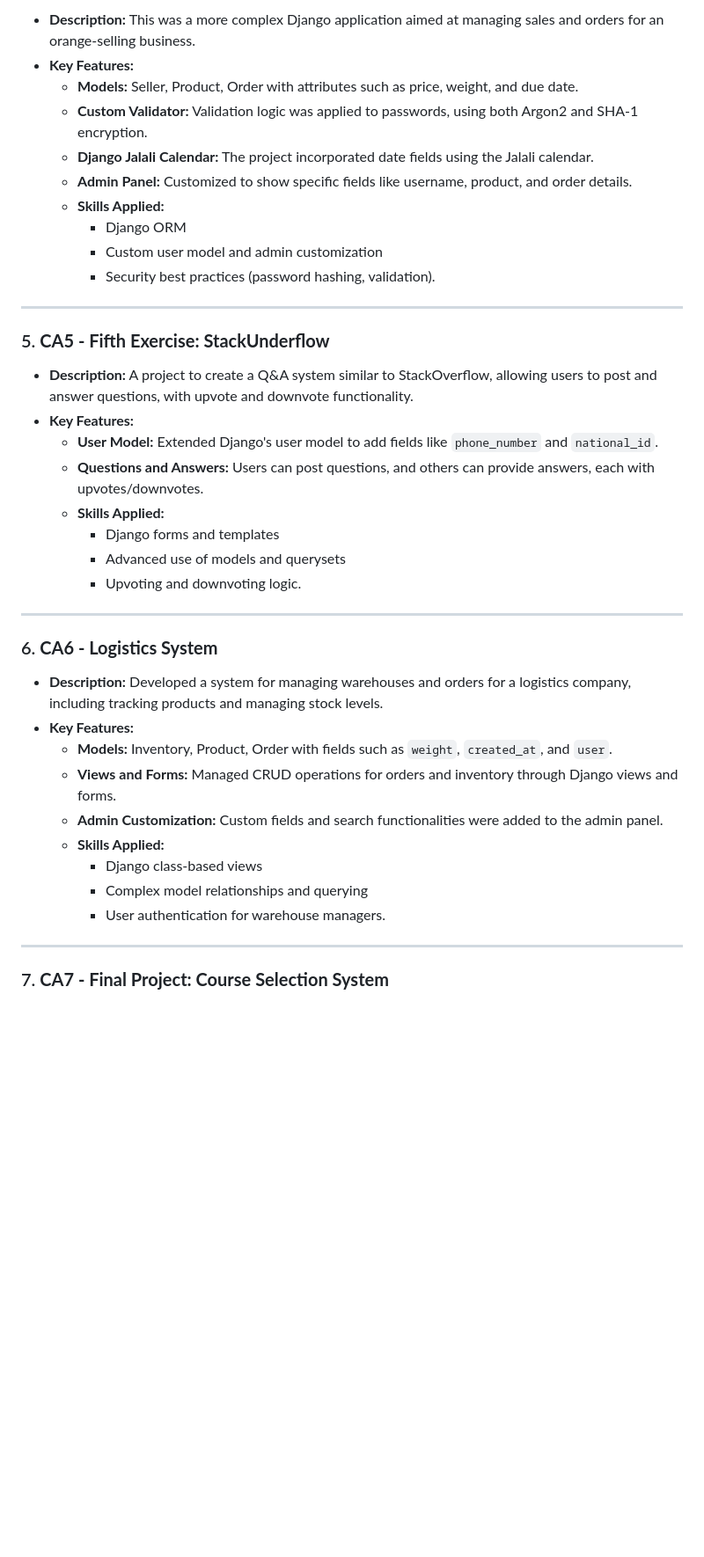
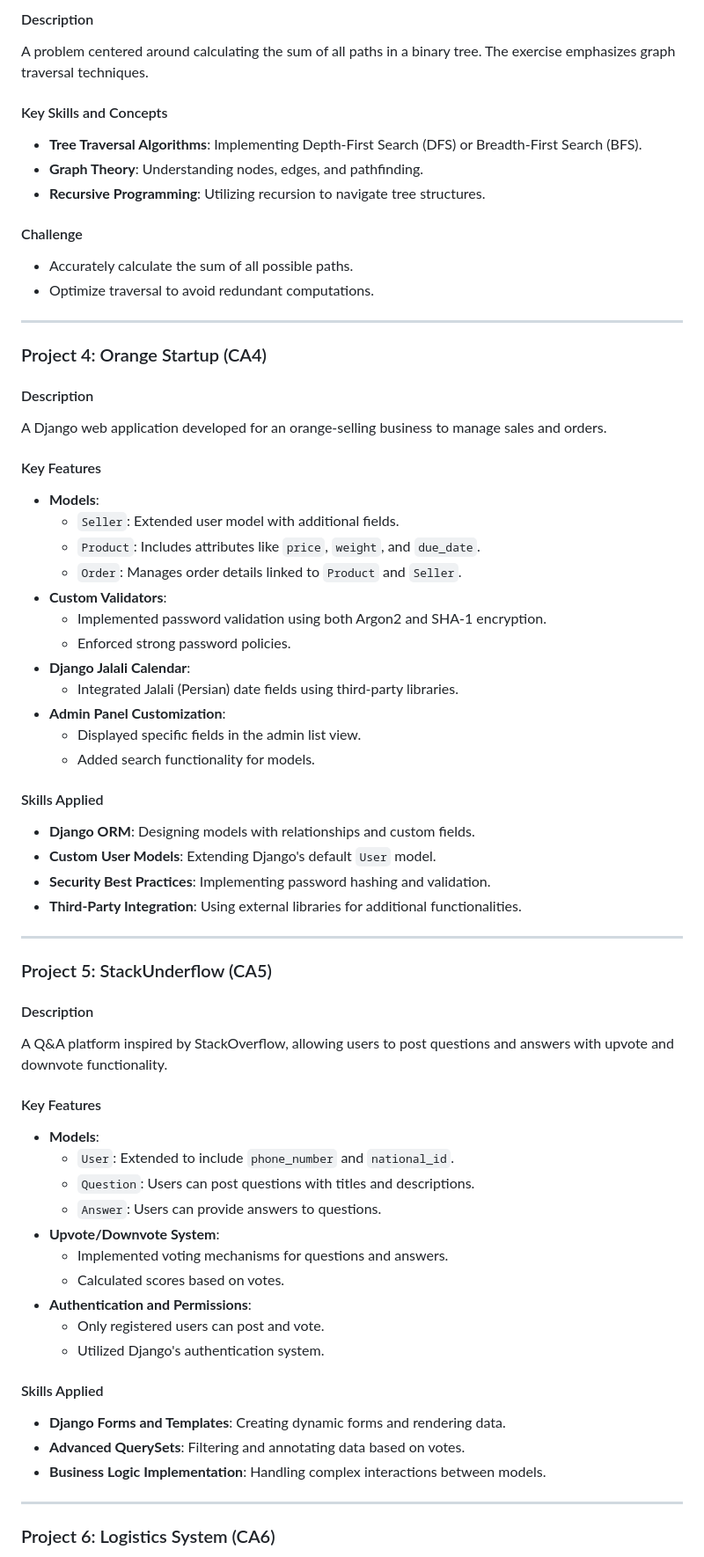
Before and after one commit to tahamajs/Django_Bootcamp_tasks_Quera, a Markdown page: README.md, the part around the change printed below. Shown: that part at 88% size. Rendered like a GitHub page; blank space fills up the shorter version.

```diff
--- a/README.md
+++ b/README.md
@@ -41,43 +69,77 @@ This repository contains various Django projects and exercises completed during
 
-- **Description:** This was a more complex Django application aimed at managing sales and orders for an orange-selling business.
-- **Key Features:**
-  - **Models:** Seller, Product, Order with attributes such as price, weight, and due date.
-  - **Custom Validator:** Validation logic was applied to passwords, using both Argon2 and SHA-1 encryption.
-  - **Django Jalali Calendar:** The project incorporated date fields using the Jalali calendar.
-  - **Admin Panel:** Customized to show specific fields like username, product, and order details.
-  - **Skills Applied:**
-    - Django ORM
-    - Custom user model and admin customization
-    - Security best practices (password hashing, validation).
+#### Description
+
+A problem centered around calculating the sum of all paths in a binary tree. The exercise emphasizes graph traversal techniques.
+
+#### Key Skills and Concepts
+
+- **Tree Traversal Algorithms**: Implementing Depth-First Search (DFS) or Breadth-First Search (BFS).
+- **Graph Theory**: Understanding nodes, edges, and pathfinding.
+- **Recursive Programming**: Utilizing recursion to navigate tree structures.
+
+#### Challenge
+
+- Accurately calculate the sum of all possible paths.
+- Optimize traversal to avoid redundant computations.
 
 ---
 
-### 5. **CA5 - Fifth Exercise: StackUnderflow**
+### Project 4: Orange Startup (CA4)
 
-- **Description:** A project to create a Q&A system similar to StackOverflow, allowing users to post and answer questions, with upvote and downvote functionality.
-- **Key Features:**
-  - **User Model:** Extended Django's user model to add fields like `phone_number` and `national_id`.
-  - **Questions and Answers:** Users can post questions, and others can provide answers, each with upvotes/downvotes.
-  - **Skills Applied:**
-    - Django forms and templates
-    - Advanced use of models and querysets
-    - Upvoting and downvoting logic.
+#### Description
+
+A Django web application developed for an orange-selling business to manage sales and orders.
+
+#### Key Features
+
+- **Models**:
+  - `Seller`: Extended user model with additional fields.
+  - `Product`: Includes attributes like `price`, `weight`, and `due_date`.
+  - `Order`: Manages order details linked to `Product` and `Seller`.
+- **Custom Validators**:
+  - Implemented password validation using both Argon2 and SHA-1 encryption.
+  - Enforced strong password policies.
+- **Django Jalali Calendar**:
+  - Integrated Jalali (Persian) date fields using third-party libraries.
+- **Admin Panel Customization**:
+  - Displayed specific fields in the admin list view.
+  - Added search functionality for models.
+
+#### Skills Applied
+
+- **Django ORM**: Designing models with relationships and custom fields.
+- **Custom User Models**: Extending Django's default `User` model.
+- **Security Best Practices**: Implementing password hashing and validation.
+- **Third-Party Integration**: Using external libraries for additional functionalities.
 
 ---
 
-### 6. **CA6 - Logistics System**
+### Project 5: StackUnderflow (CA5)
 
-- **Description:** Developed a system for managing warehouses and orders for a logistics company, including tracking products and managing stock levels.
-- **Key Features:**
-  - **Models:** Inventory, Product, Order with fields such as `weight`, `created_at`, and `user`.
-  - **Views and Forms:** Managed CRUD operations for orders and inventory through Django views and forms.
-  - **Admin Customization:** Custom fields and search functionalities were added to the admin panel.
-  - **Skills Applied:**
-    - Django class-based views
-    - Complex model relationships and querying
-    - User authentication for warehouse managers.
+#### Description
+
+A Q&A platform inspired by StackOverflow, allowing users to post questions and answers with upvote and downvote functionality.
+
+#### Key Features
+
+- **Models**:
+  - `User`: Extended to include `phone_number` and `national_id`.
+  - `Question`: Users can post questions with titles and descriptions.
+  - `Answer`: Users can provide answers to questions.
+- **Upvote/Downvote System**:
+  - Implemented voting mechanisms for questions and answers.
+  - Calculated scores based on votes.
+- **Authentication and Permissions**:
+  - Only registered users can post and vote.
+  - Utilized Django's authentication system.
+
+#### Skills Applied
+
+- **Django Forms and Templates**: Creating dynamic forms and rendering data.
+- **Advanced QuerySets**: Filtering and annotating data based on votes.
+- **Business Logic Implementation**: Handling complex interactions between models.
 
 ---
 
-### 7. **CA7 - Final Project: Course Selection System**
+### Project 6: Logistics System (CA6)
 
```
Also changed, not shown: other parts of README.md (+184 -30 lines).
